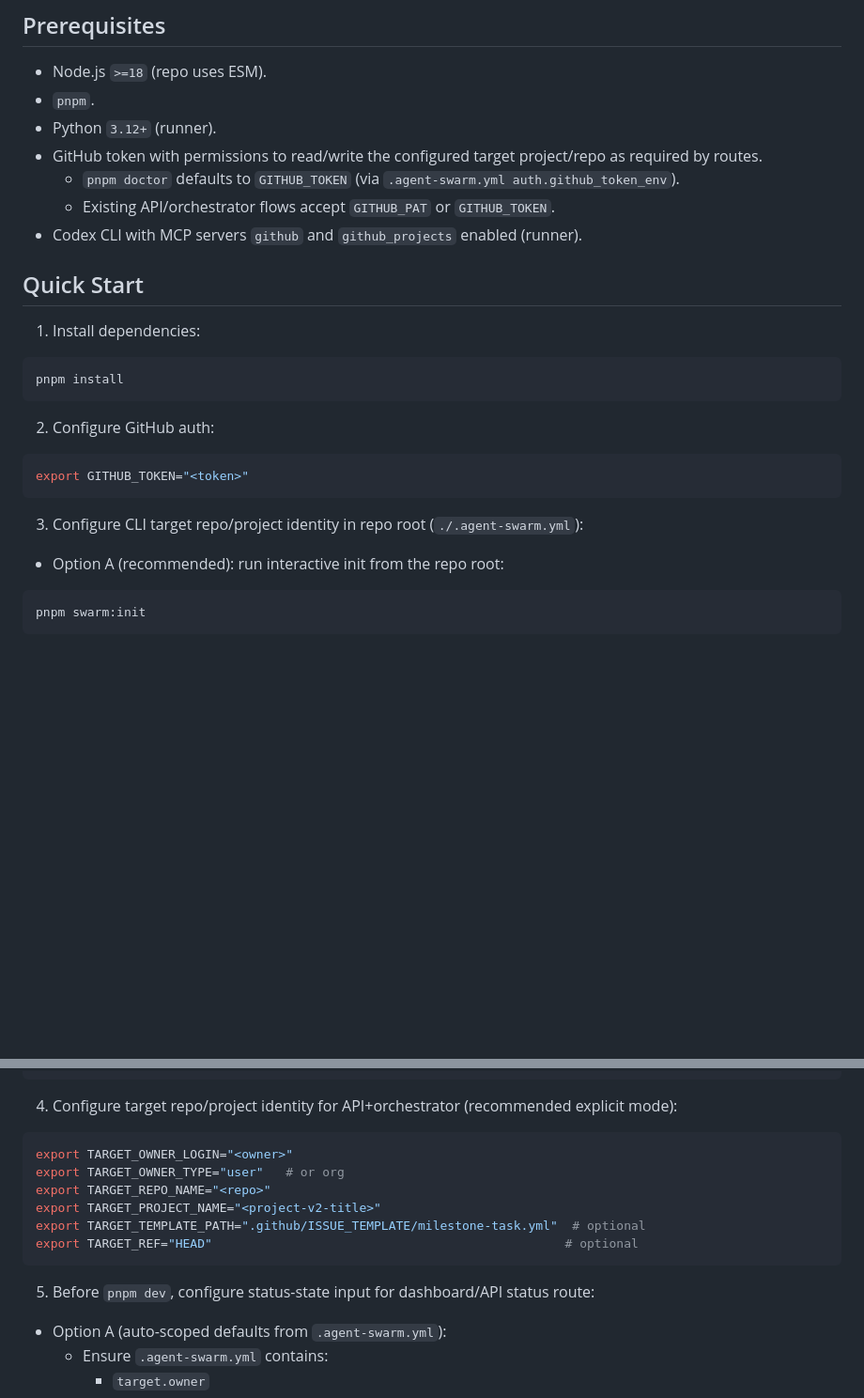
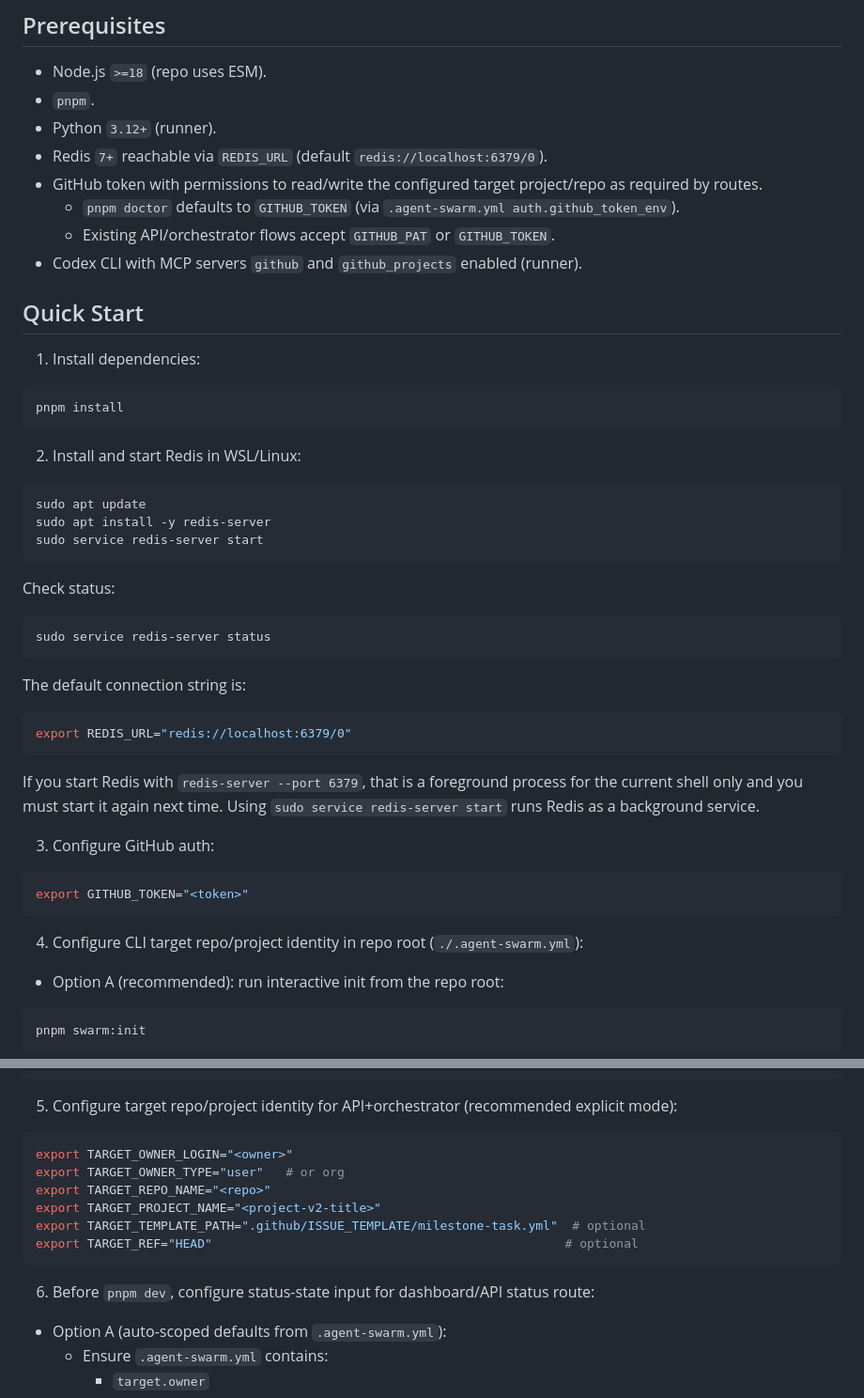
Before and after one commit to benjaminlu34/agent-dashboard, a Markdown page: README.md, 2 parts joined by grey strips. Shown at 94% size. Rendered like a GitHub page; blank space fills up the shorter version.

Commit message:
update docs for redis

````diff
--- a/README.md
+++ b/README.md
@@ -39,6 +39,7 @@ What still needs to be done for deploy-grade alpha:
 - Node.js `>=18` (repo uses ESM).
 - `pnpm`.
 - Python `3.12+` (runner).
+- Redis `7+` reachable via `REDIS_URL` (default `redis://localhost:6379/0`).
 - GitHub token with permissions to read/write the configured target project/repo as required by routes.
   - `pnpm doctor` defaults to `GITHUB_TOKEN` (via `.agent-swarm.yml auth.github_token_env`).
   - Existing API/orchestrator flows accept `GITHUB_PAT` or `GITHUB_TOKEN`.
@@ -51,12 +52,31 @@ What still needs to be done for deploy-grade alpha:
 pnpm install
 ```
 
-2. Configure GitHub auth:
+2. Install and start Redis in WSL/Linux:
+```bash
+sudo apt update
+sudo apt install -y redis-server
+sudo service redis-server start
+```
+
+Check status:
+```bash
+sudo service redis-server status
+```
+
+The default connection string is:
+```bash
+export REDIS_URL="redis://localhost:6379/0"
+```
+
+If you start Redis with `redis-server --port 6379`, that is a foreground process for the current shell only and you must start it again next time. Using `sudo service redis-server start` runs Redis as a background service.
+
+3. Configure GitHub auth:
 ```bash
 export GITHUB_TOKEN="<token>"
 ```
 
-3. Configure CLI target repo/project identity in repo root (`./.agent-swarm.yml`):
+4. Configure CLI target repo/project identity in repo root (`./.agent-swarm.yml`):
 - Option A (recommended): run interactive init from the repo root:
 ```bash
 pnpm swarm:init
@@ -74,7 +94,7 @@ auth:
 YAML
 ```
 
-4. Configure target repo/project identity for API+orchestrator (recommended explicit mode):
+5. Configure target repo/project identity for API+orchestrator (recommended explicit mode):
 ```bash
 export TARGET_OWNER_LOGIN="<owner>"
 export TARGET_OWNER_TYPE="user"   # or org
@@ -84,7 +104,7 @@ export TARGET_TEMPLATE_PATH=".github/ISSUE_TEMPLATE/milestone-task.yml"  # optio
 export TARGET_REF="HEAD"                                                # optional
 ```
 
-5. Before `pnpm dev`, configure status-state input for dashboard/API status route:
+6. Before `pnpm dev`, configure status-state input for dashboard/API status route:
 - Option A (auto-scoped defaults from `.agent-swarm.yml`):
   - Ensure `.agent-swarm.yml` contains:
     - `target.owner`
````
Also changed, not shown: other parts of README.md (+7 -7 lines), apps/runner/README.md (+18 -0 lines), docs/quickstart.md (+33 -7 lines).
